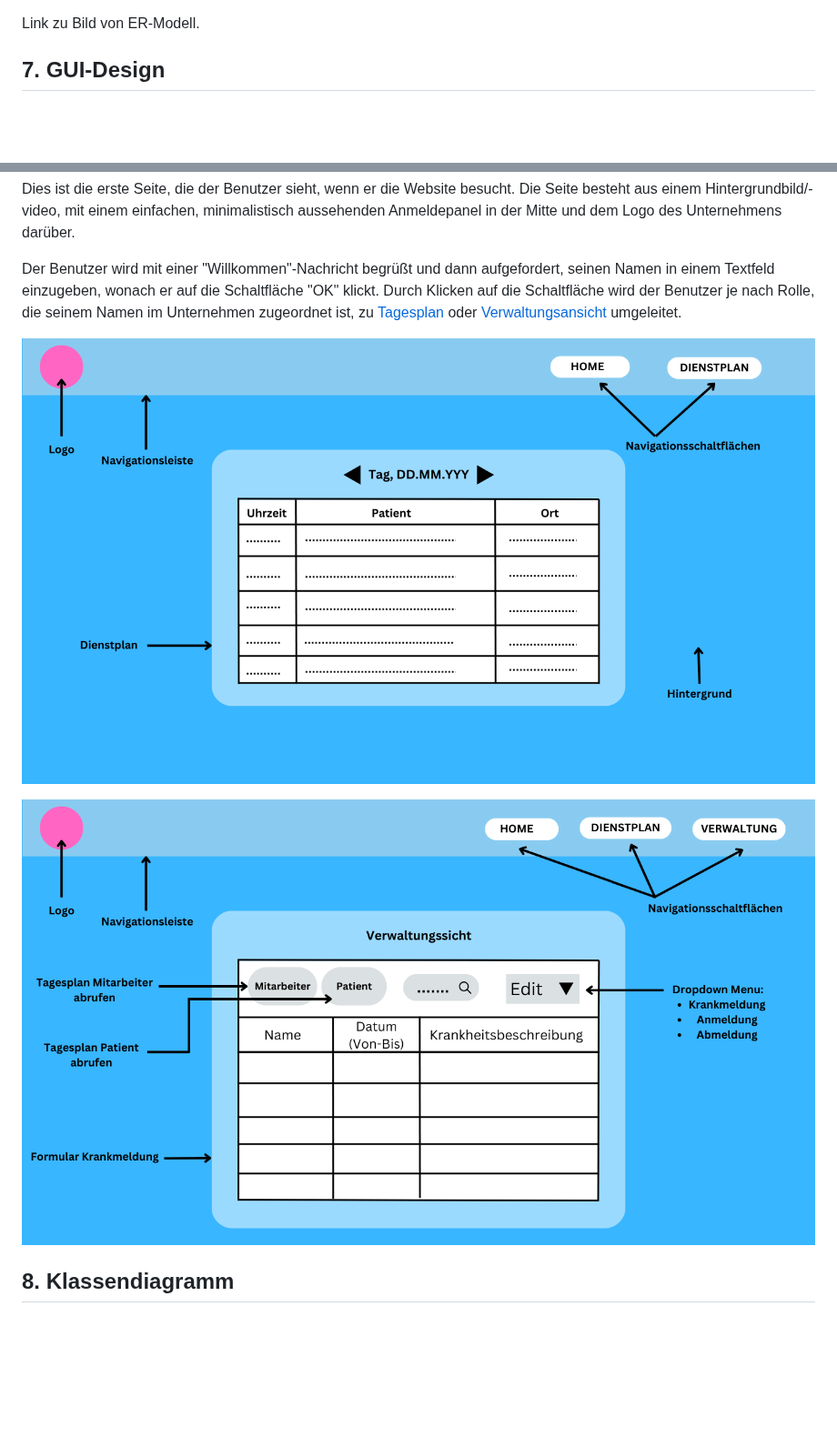
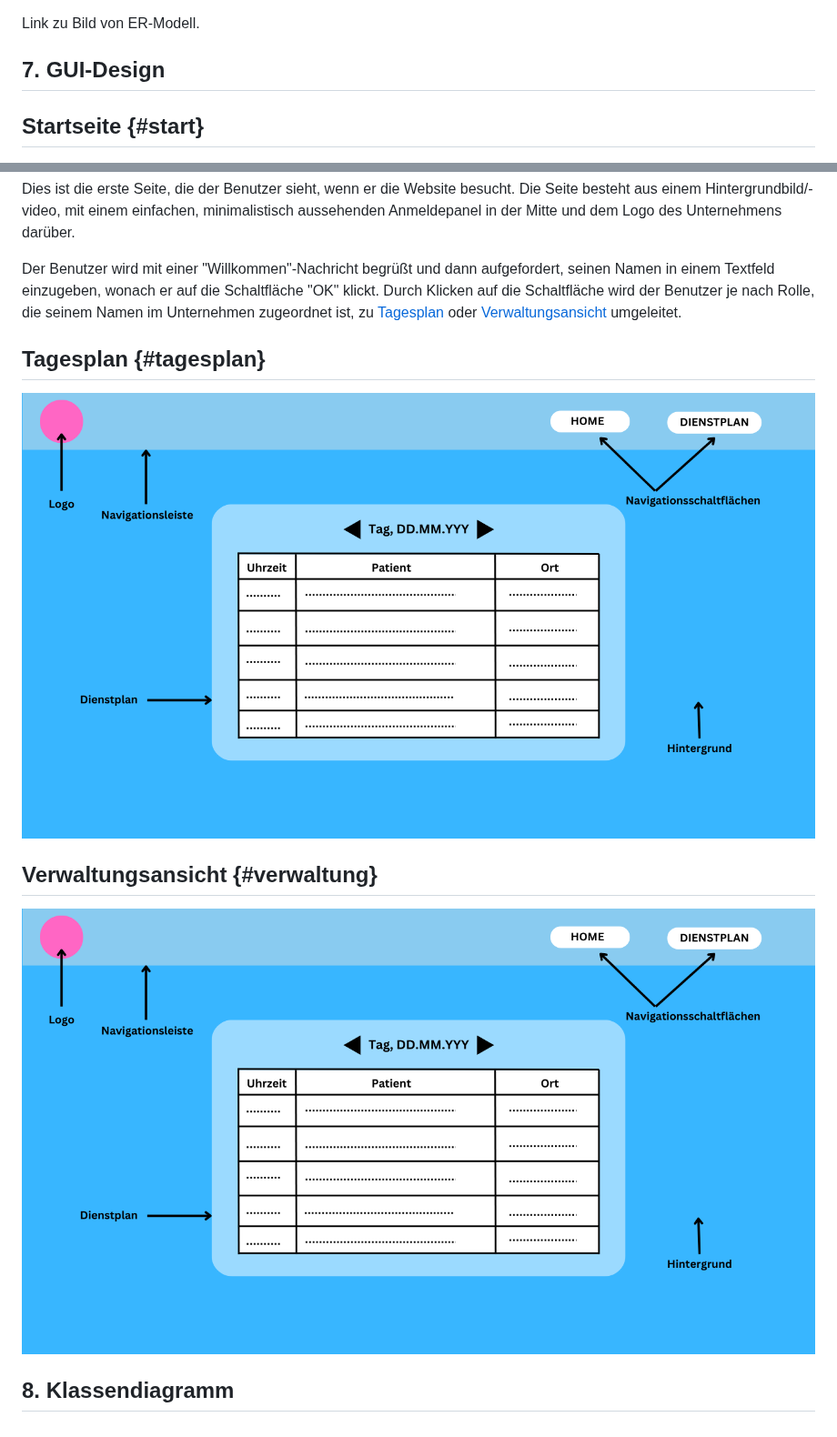
Before and after one commit to Chunk3r/SWE-Praktikum-23, a Markdown page: Praktikumsbericht.md, 2 parts joined by grey strips. Shown at 91% size. Drawn GitHub-style; blank space fills up the shorter version.

```diff
--- a/Praktikumsbericht.md
+++ b/Praktikumsbericht.md
@@ -118,14 +118,19 @@ Link zu Bild von ER-Modell.
 
 ## 7. GUI-Design
 
+## Startseite {#start}
 ![Dropdown Mainmenu](./UI-1F.png 'Startpage')
 
 Dies ist die erste Seite, die der Benutzer sieht, wenn er die Website besucht. Die Seite besteht aus einem Hintergrundbild/-video, mit einem einfachen, minimalistisch aussehenden Anmeldepanel in der Mitte und dem Logo des Unternehmens darüber.
 
 Der Benutzer wird mit einer "Willkommen"-Nachricht begrüßt und dann aufgefordert, seinen Namen in einem Textfeld einzugeben, wonach er auf die Schaltfläche "OK" klickt. Durch Klicken auf die Schaltfläche wird der Benutzer je nach Rolle, die seinem Namen im Unternehmen zugeordnet ist, zu [Tagesplan](#tagesplan) oder [Verwaltungsansicht](#verwaltung) umgeleitet.
 
-[![Tagesplan](./UI-2F.png)](#tagesplan)
+## Tagesplan {#tagesplan}
 
-[![Verwaltungsansicht](./UI-3F.png)](#verwaltung)
+![Tagesplan](./UI-2F.png 'Tagesplan')
+
+## Verwaltungsansicht {#verwaltung}
+
+![Verwaltungsansicht](./UI-2F.png 'Verwaltungsansicht')
 
 ## 8. Klassendiagramm
```
